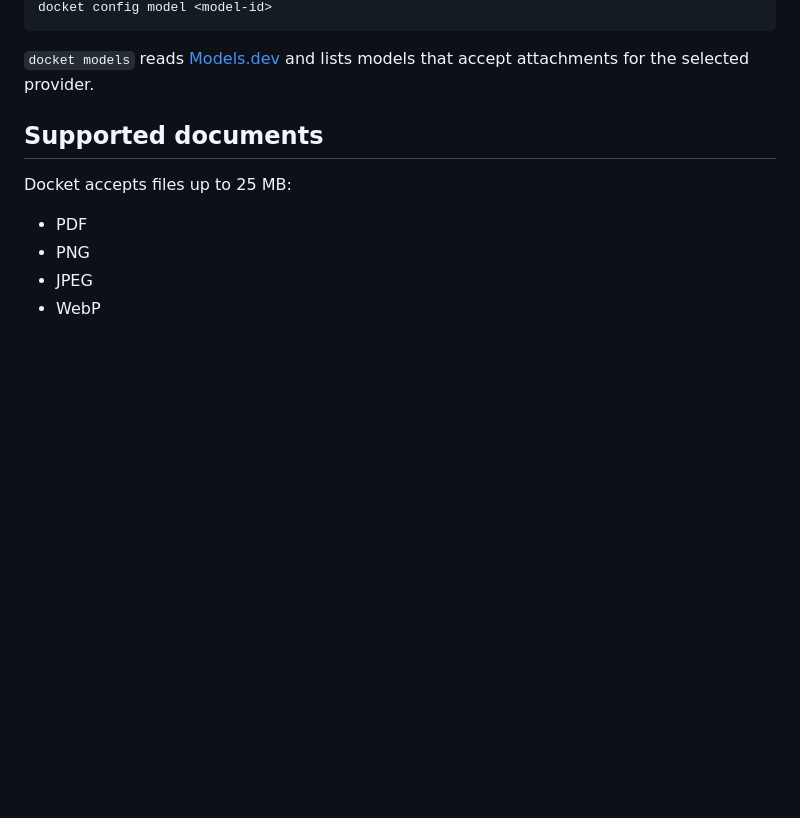
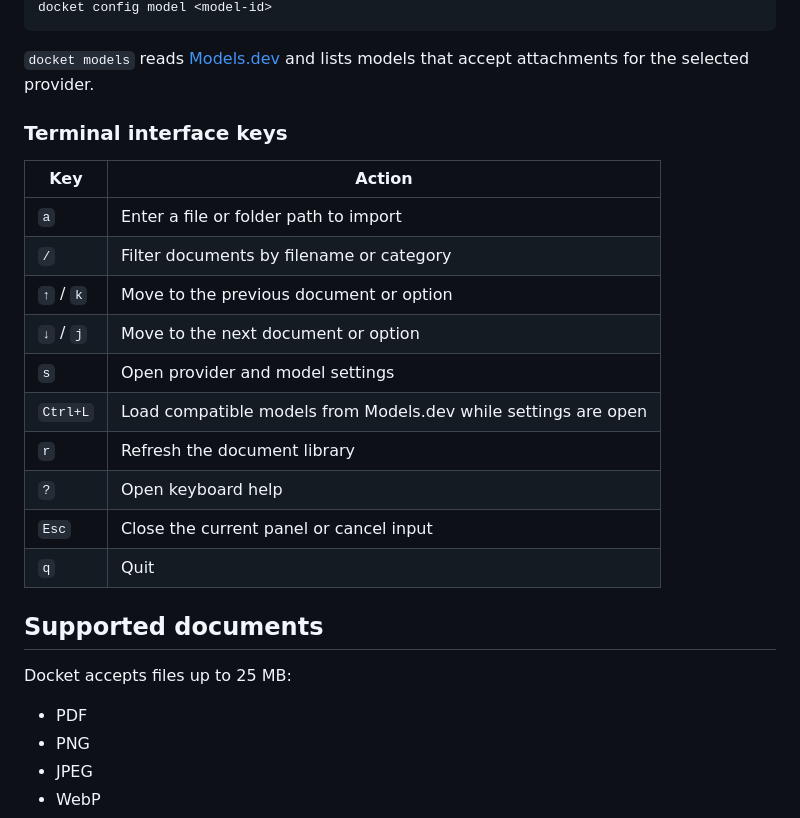
Before and after one commit to glamboyosa/docket, a Markdown page: README.md, the part around one of its changes. Rendered like a GitHub page; blank space fills up the shorter version.

````diff
--- a/README.md
+++ b/README.md
@@ -85,6 +102,21 @@ docket config model <model-id>
 ```
 
 `docket models` reads [Models.dev](https://models.dev/) and lists models that accept attachments for the selected provider.
+
+### Terminal interface keys
+
+| Key | Action |
+| --- | --- |
+| `a` | Enter a file or folder path to import |
+| `/` | Filter documents by filename or category |
+| `↑` / `k` | Move to the previous document or option |
+| `↓` / `j` | Move to the next document or option |
+| `s` | Open provider and model settings |
+| `Ctrl+L` | Load compatible models from Models.dev while settings are open |
+| `r` | Refresh the document library |
+| `?` | Open keyboard help |
+| `Esc` | Close the current panel or cancel input |
+| `q` | Quit |
 
 ## Supported documents
 
````
Also changed, not shown: other parts of README.md (+18 -1 lines).
